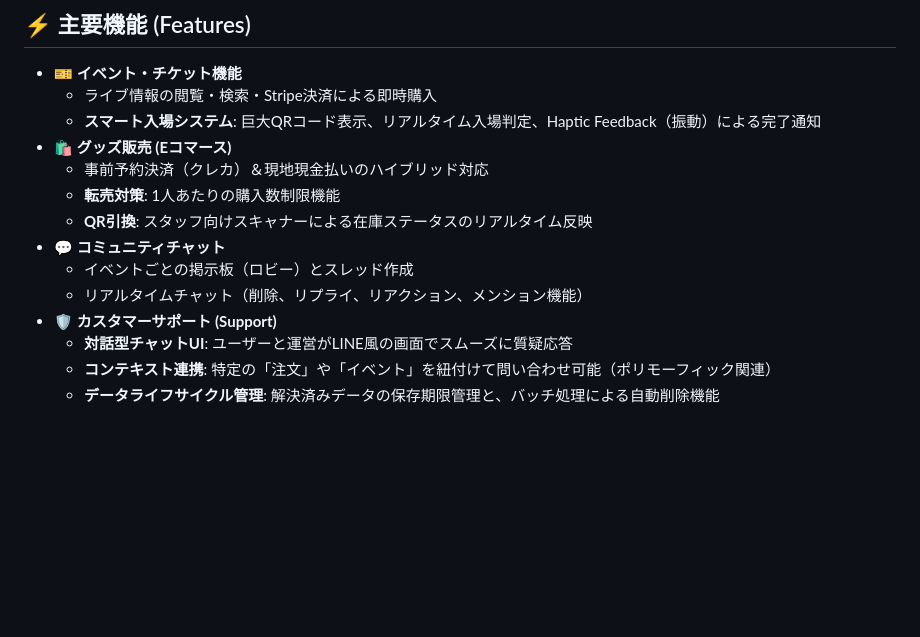
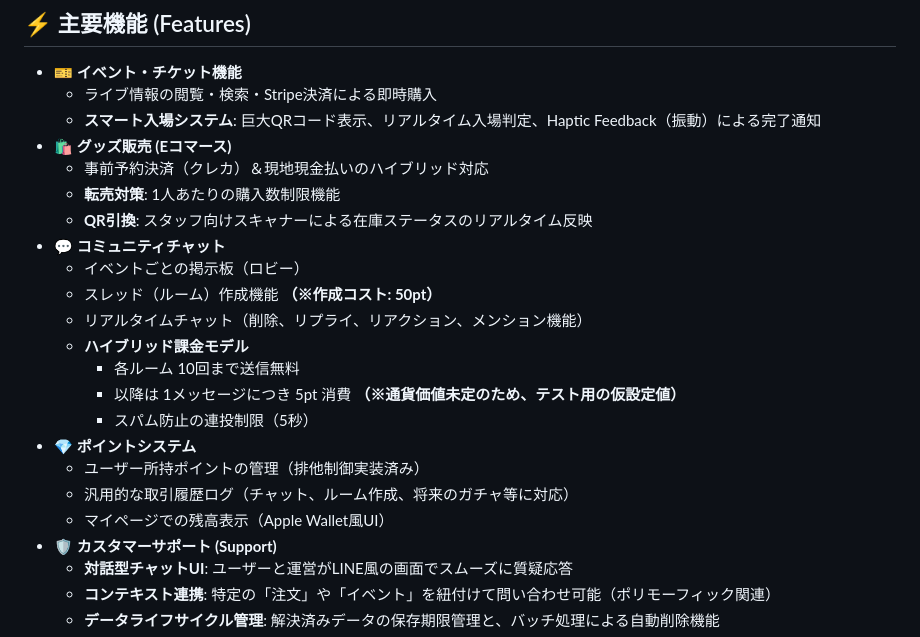
Before and after one commit to yuji-oonaka/Nokku, a Markdown page: README.md, the part around the change. Rendered like a GitHub page; blank space fills up the shorter version.

```diff
--- a/README.md
+++ b/README.md
@@ -57,8 +57,17 @@ NOKKUは、アーティストとファンをシームレスに繋ぐ、ライブ
     * **転売対策**: 1人あたりの購入数制限機能
     * **QR引換**: スタッフ向けスキャナーによる在庫ステータスのリアルタイム反映
 * **💬 コミュニティチャット**
-    * イベントごとの掲示板（ロビー）とスレッド作成
+    * イベントごとの掲示板（ロビー）
+    * スレッド（ルーム）作成機能 **（※作成コスト: 50pt）**
     * リアルタイムチャット（削除、リプライ、リアクション、メンション機能）
+    * **ハイブリッド課金モデル**
+        * 各ルーム 10回まで送信無料
+        * 以降は 1メッセージにつき 5pt 消費 **（※通貨価値未定のため、テスト用の仮設定値）**
+        * スパム防止の連投制限（5秒）
+* **💎 ポイントシステム**
+    * ユーザー所持ポイントの管理（排他制御実装済み）
+    * 汎用的な取引履歴ログ（チャット、ルーム作成、将来のガチャ等に対応）
+    * マイページでの残高表示（Apple Wallet風UI）
 * **🛡️ カスタマーサポート (Support)**
     * **対話型チャットUI**: ユーザーと運営がLINE風の画面でスムーズに質疑応答
     * **コンテキスト連携**: 特定の「注文」や「イベント」を紐付けて問い合わせ可能（ポリモーフィック関連）
```
